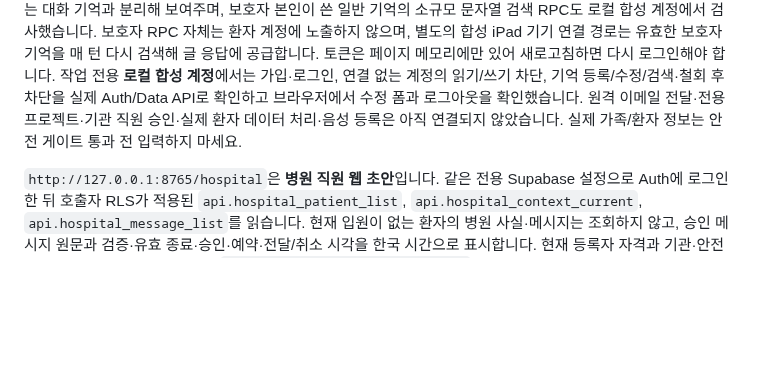
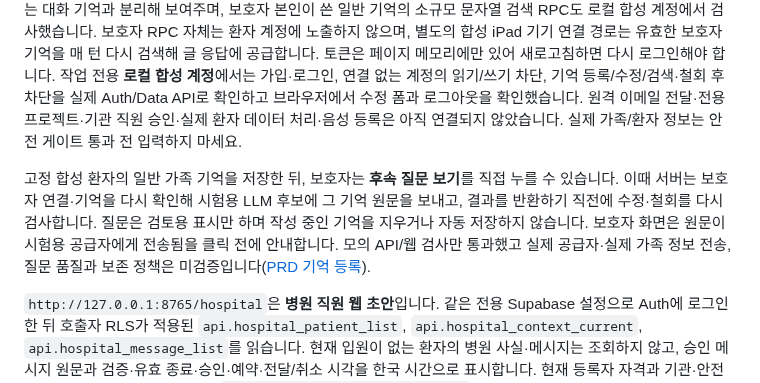
Before and after one commit to GracieRho/KoF5-TTS-delirium, a Markdown page: README.md, the part around the change. Drawn GitHub-style; blank space fills up the shorter version.

Commit message:
docs: describe guardian follow-up review and provider boundary

```diff
--- a/README.md
+++ b/README.md
@@ -67,6 +67,8 @@ uv run python scripts/run_backend.py
 
 `http://127.0.0.1:8765/guardian`은 별도 **보호자 웹 초안**입니다. 전용 Supabase의 URL과 publishable 키를 서버 환경 변수 `KOF5_SUPABASE_URL`, `KOF5_SUPABASE_PUBLISHABLE_KEY`로 설정해야 로그인할 수 있습니다. 원격 프로젝트에는 `KOF5_SUPABASE_PROJECT_REF`도 설정해야 하며, 공유 `yai-hub-production` 주소는 거부합니다. 보호자는 Auth 계정을 만들 수 있지만, 가입 응답으로 자동 로그인하거나 환자 연결을 스스로 승인하지 않습니다. 별도 로그인 후 병원이 검증한 환자 연결의 가족 기억만 Data API/RLS로 읽고 등록·수정합니다. 피해야 할 주제는 대화 기억과 분리해 보여주며, 보호자 본인이 쓴 일반 기억의 소규모 문자열 검색 RPC도 로컬 합성 계정에서 검사했습니다. 보호자 RPC 자체는 환자 계정에 노출하지 않으며, 별도의 합성 iPad 기기 연결 경로는 유효한 보호자 기억을 매 턴 다시 검색해 글 응답에 공급합니다. 토큰은 페이지 메모리에만 있어 새로고침하면 다시 로그인해야 합니다. 작업 전용 **로컬 합성 계정**에서는 가입·로그인, 연결 없는 계정의 읽기/쓰기 차단, 기억 등록/수정/검색·철회 후 차단을 실제 Auth/Data API로 확인하고 브라우저에서 수정 폼과 로그아웃을 확인했습니다. 원격 이메일 전달·전용 프로젝트·기관 직원 승인·실제 환자 데이터 처리·음성 등록은 아직 연결되지 않았습니다. 실제 가족/환자 정보는 안전 게이트 통과 전 입력하지 마세요.
 
+고정 합성 환자의 일반 가족 기억을 저장한 뒤, 보호자는 **후속 질문 보기**를 직접 누를 수 있습니다. 이때 서버는 보호자 연결·기억을 다시 확인해 시험용 LLM 후보에 그 기억 원문을 보내고, 결과를 반환하기 직전에 수정·철회를 다시 검사합니다. 질문은 검토용 표시만 하며 작성 중인 기억을 지우거나 자동 저장하지 않습니다. 보호자 화면은 원문이 시험용 공급자에게 전송됨을 클릭 전에 안내합니다. 모의 API/웹 검사만 통과했고 실제 공급자·실제 가족 정보 전송, 질문 품질과 보존 정책은 미검증입니다([PRD 기억 등록](docs/delirium-familiar-voice/03-context-and-guardian.md)).
+
 `http://127.0.0.1:8765/hospital`은 **병원 직원 웹 초안**입니다. 같은 전용 Supabase 설정으로 Auth에 로그인한 뒤 호출자 RLS가 적용된 `api.hospital_patient_list`, `api.hospital_context_current`, `api.hospital_message_list`를 읽습니다. 현재 입원이 없는 환자의 병원 사실·메시지는 조회하지 않고, 승인 메시지 원문과 검증·유효 종료·승인·예약·전달/취소 시각을 한국 시간으로 표시합니다. 현재 등록자 자격과 기관·안전 승인 게이트가 준비된 경우에만 `api.hospital_registration_ready`를 통해 최소 환자 기본정보 등록 폼을 보이며, POST 직전 준비 상태를 다시 읽고 DB RLS가 최종 권한을 확인합니다. 기본 게이트는 0행이라 실제 입력은 열리지 않습니다. 토큰은 페이지 메모리에만 보관하고 로그아웃·자격 거부 시 환자 상세와 등록 입력을 지웁니다. 작업 전용 로컬 합성 직원 계정에서 기관별 조회·등록·중복/위조/철회 차단과 승인 기록 조회를 HTTP로 확인했지만, 실제 기관 직원 자격·임상 승인 업무 흐름, 환자 동의/목소리 등록, 병원 사실 승인·전달은 아직 연결되지 않았습니다.
 
 고정 합성 환자의 **첫 음성 시험 준비**는 담당 `care_staff`·현재 입원·기관 승인·환자 참여 및 음성 기능 동의/assent·입원 중 거부 없음으로 별도 조회합니다. 아직 음성 프로필이 없어도 준비 여부를 판정하며 프로필 상태는 정보로만 표시합니다. 준비된 직원 화면의 30초 이내 **시험자 본인 음성** 마이크 시험은 브라우저 메모리에만 머물고 중단 시 트랙을 닫고 오디오 참조를 버립니다. 업로드·특징 추출·프로필 생성·실제 환자 등록은 하지 않습니다([ADR-0008](architecture/decisions/0008-synthetic-first-voice-enrollment-readiness.md)).
```
Also changed, not shown: docs/delirium-familiar-voice/03-context-and-guardian.md (+3 -1 lines).
